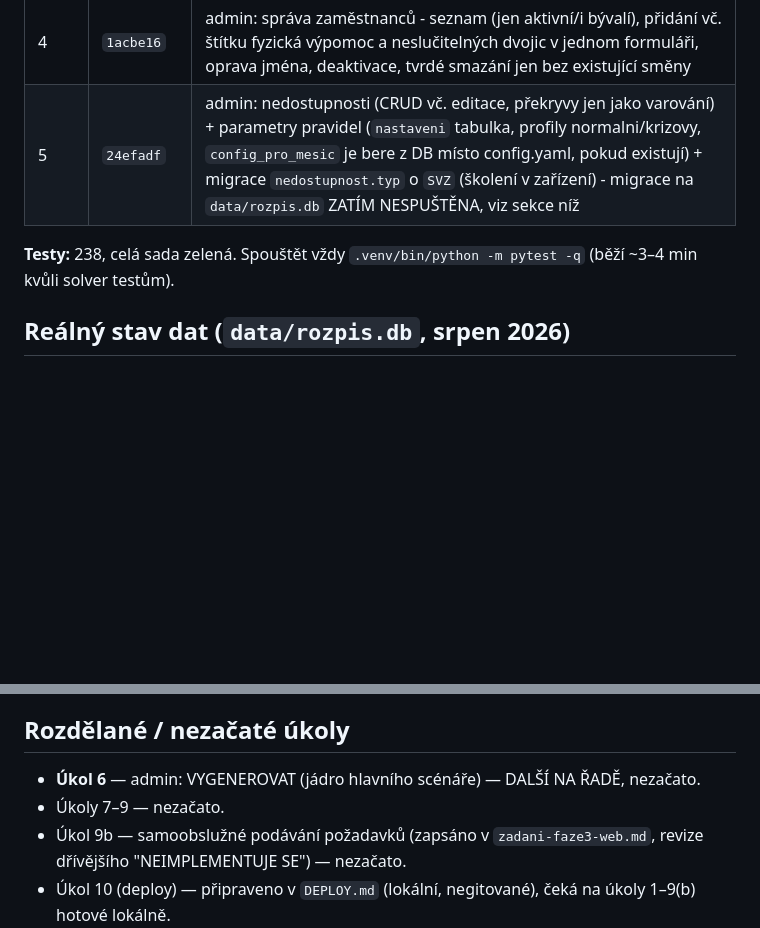
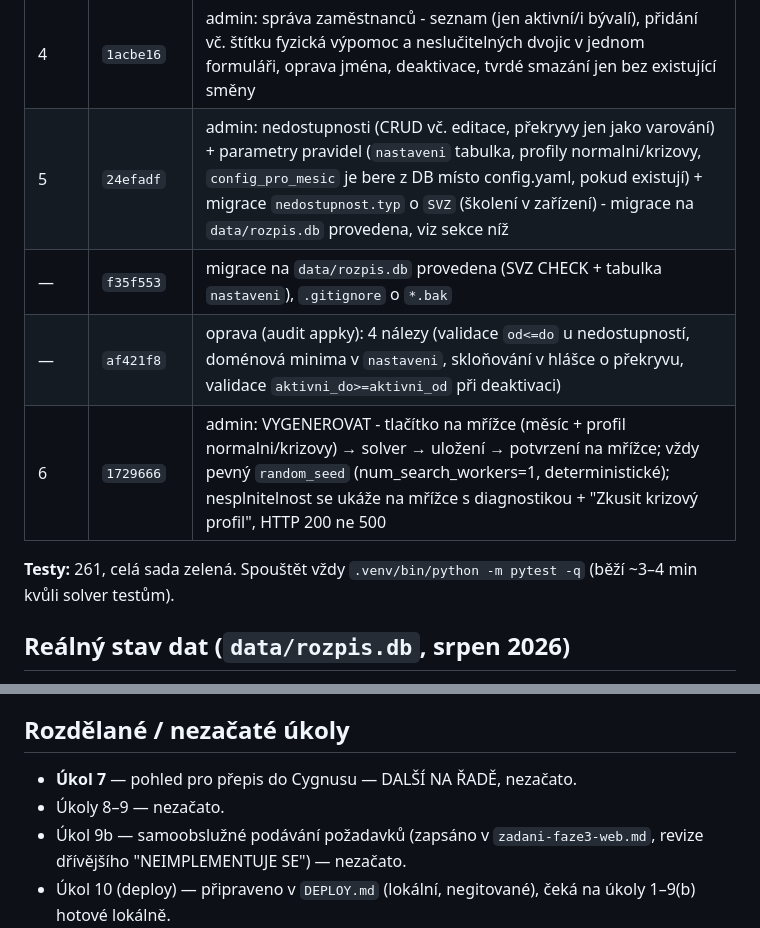
Before and after one commit to stlouky/rozpis-sluzeb, a Markdown page: STAV-FAZE3.md, 2 parts joined by grey strips. Rendered like a GitHub page; blank space fills up the shorter version.

Commit message:
stav: aktualizovat STAV-FAZE3.md po Úkolu 6
Doplněny i migrace/audit-fix commity, další na řadě Úkol 7.

```diff
--- a/STAV-FAZE3.md
+++ b/STAV-FAZE3.md
@@ -36,9 +36,12 @@ vyžádání jako obvykle (další na řadě je Úkol 4).
 | — | `ca5864b` | oprava (audit appky): krizové dny podle denní I noční směny, ne jen denní - noční podstav se dřív schoval za plný denní stav |
 | — | `ffd67a6` | oprava (audit appky): rate limiting na `/login` (5 pokusů / 5 minut podle jména, ne IP) |
 | 4 | `1acbe16` | admin: správa zaměstnanců - seznam (jen aktivní/i bývalí), přidání vč. štítku fyzická výpomoc a neslučitelných dvojic v jednom formuláři, oprava jména, deaktivace, tvrdé smazání jen bez existující směny |
-| 5 | `24efadf` | admin: nedostupnosti (CRUD vč. editace, překryvy jen jako varování) + parametry pravidel (`nastaveni` tabulka, profily normalni/krizovy, `config_pro_mesic` je bere z DB místo config.yaml, pokud existují) + migrace `nedostupnost.typ` o `SVZ` (školení v zařízení) - migrace na `data/rozpis.db` ZATÍM NESPUŠTĚNA, viz sekce níž |
+| 5 | `24efadf` | admin: nedostupnosti (CRUD vč. editace, překryvy jen jako varování) + parametry pravidel (`nastaveni` tabulka, profily normalni/krizovy, `config_pro_mesic` je bere z DB místo config.yaml, pokud existují) + migrace `nedostupnost.typ` o `SVZ` (školení v zařízení) - migrace na `data/rozpis.db` provedena, viz sekce níž |
+| — | `f35f553` | migrace na `data/rozpis.db` provedena (SVZ CHECK + tabulka `nastaveni`), `.gitignore` o `*.bak` |
+| — | `af421f8` | oprava (audit appky): 4 nálezy (validace `od<=do` u nedostupností, doménová minima v `nastaveni`, skloňování v hlášce o překryvu, validace `aktivni_do>=aktivni_od` při deaktivaci) |
+| 6 | `1729666` | admin: VYGENEROVAT - tlačítko na mřížce (měsíc + profil normalni/krizovy) → solver → uložení → potvrzení na mřížce; vždy pevný `random_seed` (num_search_workers=1, deterministické); nesplnitelnost se ukáže na mřížce s diagnostikou + "Zkusit krizový profil", HTTP 200 ne 500 |
 
-**Testy:** 238, celá sada zelená. Spouštět vždy
+**Testy:** 261, celá sada zelená. Spouštět vždy
 `.venv/bin/python -m pytest -q` (běží ~3–4 min kvůli solver testům).
 
 ## Reálný stav dat (`data/rozpis.db`, srpen 2026)
@@ -71,8 +74,8 @@ Systematicky vyzkoušeno, co by pomohlo:
 
 ## Rozdělané / nezačaté úkoly
 
-- **Úkol 6** — admin: VYGENEROVAT (jádro hlavního scénáře) — DALŠÍ NA ŘADĚ, nezačato.
-- Úkoly 7–9 — nezačato.
+- **Úkol 7** — pohled pro přepis do Cygnusu — DALŠÍ NA ŘADĚ, nezačato.
+- Úkoly 8–9 — nezačato.
 - Úkol 9b — samoobslužné podávání požadavků (zapsáno v
   `zadani-faze3-web.md`, revize dřívějšího "NEIMPLEMENTUJE SE") — nezačato.
 - Úkol 10 (deploy) — připraveno v `DEPLOY.md` (lokální, negitované),
```
